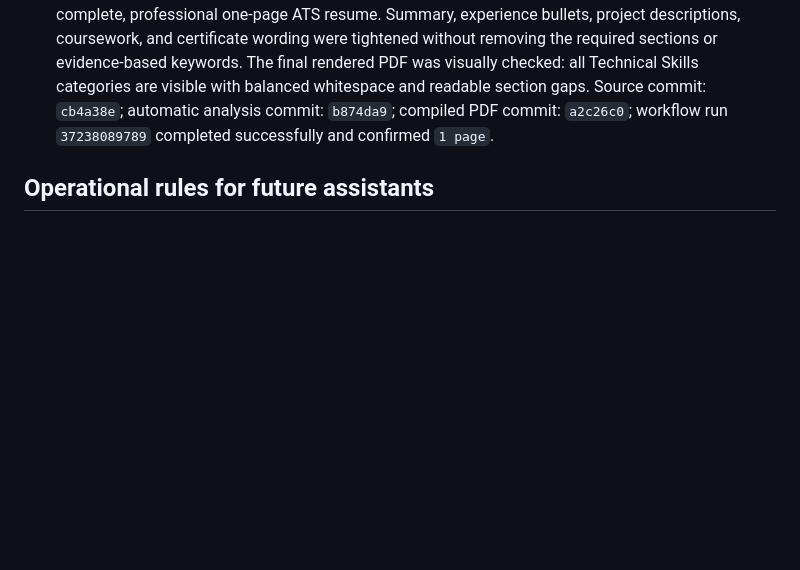
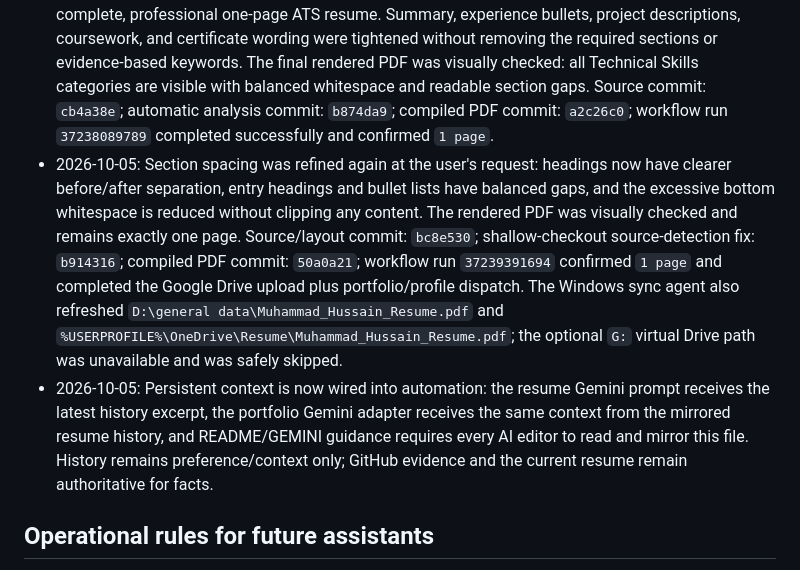
Before and after one commit to MuhammadHussain2004/resume, a Markdown page: docs/CONVERSATION_HISTORY.md, the part around the change. Rendered like a GitHub page; blank space fills up the shorter version.

Commit message:
record spacing and cross-location sync validation

```diff
--- a/docs/CONVERSATION_HISTORY.md
+++ b/docs/CONVERSATION_HISTORY.md
@@ -58,6 +58,8 @@ This file is a durable project-memory record of the work discussed in the AI cha
 - The latest resume source change was pushed to `master` in commit `075a532`; the compiled PDF was then committed by the successful workflow as `23c3723`.
 - After the user reported that the first spacing revision became two pages, the vertical budget was rebalanced: readable top/header and section gaps remain, while the compiled PDF is confirmed as exactly one page. Source commit: `a47a3d5`; compiled PDF commit: `a974fb5`.
 - 2026-10-05: The user reported that the Technical Skills section looked clipped and requested a complete, professional one-page ATS resume. Summary, experience bullets, project descriptions, coursework, and certificate wording were tightened without removing the required sections or evidence-based keywords. The final rendered PDF was visually checked: all Technical Skills categories are visible with balanced whitespace and readable section gaps. Source commit: `cb4a38e`; automatic analysis commit: `b874da9`; compiled PDF commit: `a2c26c0`; workflow run `37238089789` completed successfully and confirmed `1 page`.
+- 2026-10-05: Section spacing was refined again at the user's request: headings now have clearer before/after separation, entry headings and bullet lists have balanced gaps, and the excessive bottom whitespace is reduced without clipping any content. The rendered PDF was visually checked and remains exactly one page. Source/layout commit: `bc8e530`; shallow-checkout source-detection fix: `b914316`; compiled PDF commit: `50a0a21`; workflow run `37239391694` confirmed `1 page` and completed the Google Drive upload plus portfolio/profile dispatch. The Windows sync agent also refreshed `D:\general data\Muhammad_Hussain_Resume.pdf` and `%USERPROFILE%\OneDrive\Resume\Muhammad_Hussain_Resume.pdf`; the optional `G:` virtual Drive path was unavailable and was safely skipped.
+- 2026-10-05: Persistent context is now wired into automation: the resume Gemini prompt receives the latest history excerpt, the portfolio Gemini adapter receives the same context from the mirrored resume history, and README/GEMINI guidance requires every AI editor to read and mirror this file. History remains preference/context only; GitHub evidence and the current resume remain authoritative for facts.
 
 ## Operational rules for future assistants
 
```
